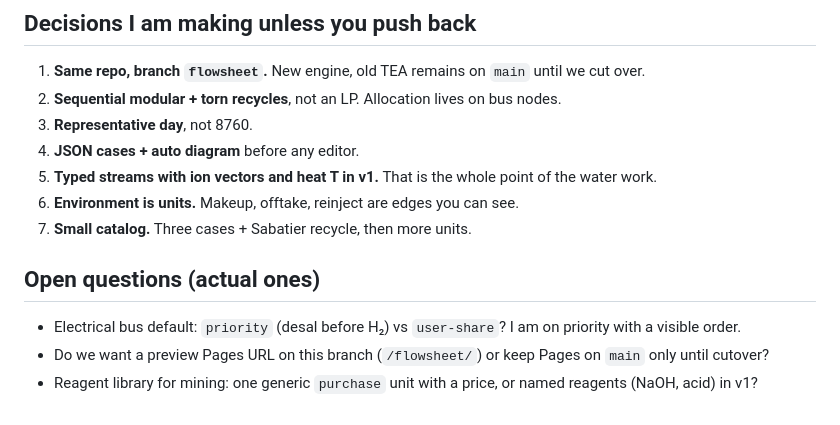
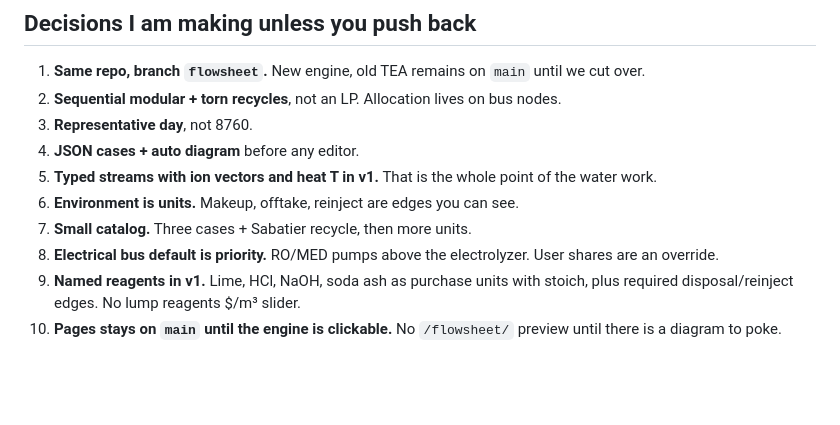
Before and after one commit to akarshgopal/ultimat-sim, a Markdown page: docs/flowsheet-architecture.md, the part around the change. GitHub-like rendering; blank space fills up the shorter version.

Commit message:
Record electrical bus default as priority.

```diff
--- a/docs/flowsheet-architecture.md
+++ b/docs/flowsheet-architecture.md
@@ -271,9 +271,6 @@ Sabatier water is an edge `sabatier.water → electrolyzer.water`. Torn recycle.
 5. **Typed streams with ion vectors and heat T in v1.** That is the whole point of the water work.
 6. **Environment is units.** Makeup, offtake, reinject are edges you can see.
 7. **Small catalog.** Three cases + Sabatier recycle, then more units.
-
-## Open questions (actual ones)
-
-- Electrical bus default: `priority` (desal before H₂) vs `user-share`? I am on priority with a visible order.
-- Do we want a preview Pages URL on this branch (`/flowsheet/`) or keep Pages on `main` only until cutover?
-- Reagent library for mining: one generic `purchase` unit with a price, or named reagents (NaOH, acid) in v1?
+8. **Electrical bus default is priority.** RO/MED pumps above the electrolyzer. User shares are an override.
+9. **Named reagents in v1.** Lime, HCl, NaOH, soda ash as purchase units with stoich, plus required disposal/reinject edges. No lump reagents $/m³ slider.
+10. **Pages stays on `main` until the engine is clickable.** No `/flowsheet/` preview until there is a diagram to poke.
```
